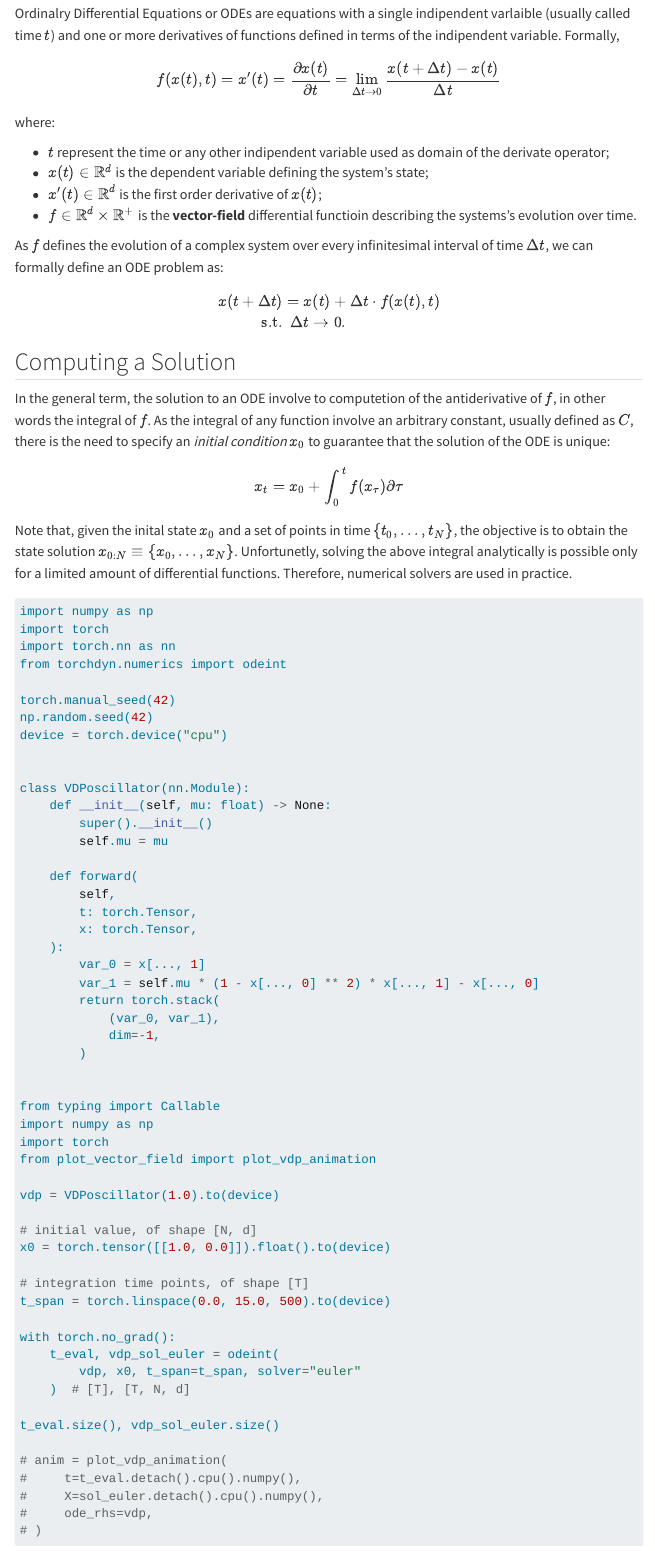
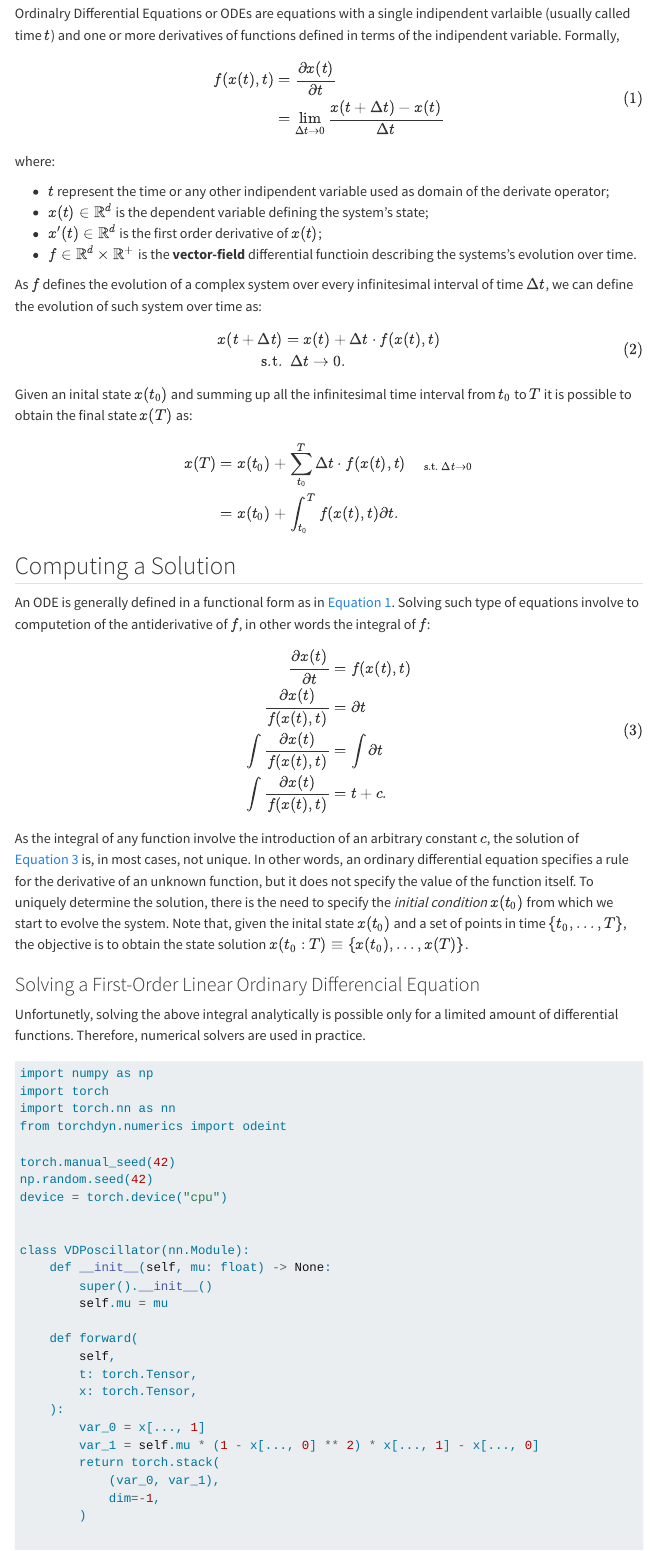
Before and after one commit to andompesta/andompesta.github.io, a Quarto document (posts/neural_ode/index.qmd): the page in a window 1100 px wide, from 190 px down. Rendered offline with R 4.5, knitr and Pandoc in place of Quarto, with nearby package versions; some code elsewhere in the file could not run offline; menus at the side of the page are left out.

Commit message:
refine intro

```diff
--- a/posts/neural_ode/index.qmd
+++ b/posts/neural_ode/index.qmd
@@ -21,8 +21,11 @@ execute:
 Ordinalry Differential Equations or ODEs are equations with a single indipendent varlaible (usually called time $t$) and one or more derivatives of functions defined in terms of the indipendent variable. Formally,
 
 $$
-f(x(t), t) = x'(t) = \frac{ \partial x(t)} {\partial t} = \lim_{\Delta t \rightarrow 0} \frac{x(t + \Delta t) - x(t)}{\Delta t}
-$$
+\begin{align}
+f(x(t), t) &= \frac{ \partial x(t)} {\partial t} \\
+& = \lim_{\Delta t \rightarrow 0} \frac{x(t + \Delta t) - x(t)}{\Delta t}
+\end{align}
+$$ {#eq-ode}
 
 where:
 
@@ -32,26 +35,47 @@ where:
   - $f \in \mathbb{R}^d \times \mathbb{R}^+$ is the **vector-field** differential functioin describing the systems's evolution over time.
 
 
-As $f$ defines the evolution of a complex system over every infinitesimal interval of time $\Delta t$, we can formally define an ODE problem as:
+As $f$ defines the evolution of a complex system over every infinitesimal interval of time $\Delta t$, we can define the evolution of such system over time as:
 
 $$
 \begin{align}
     x(t + \Delta t) & = x(t) + \Delta t \cdot f(x(t), t) \\
     \text{s.t.} & ~~ \Delta t \rightarrow 0.
 \end{align}
+$$ {#eq-ode-descrete}
+
+
+Given an inital state $x(t_0)$ and summing up all the infinitesimal time interval from $t_0$ to $T$ it is possible to obtain the final state $x(T)$ as:
 $$
-
+\begin{align}
+    x(T) & = x(t_0) + \sum_{t_0}^{T} \Delta t \cdot f(x(t), t) \quad \substack{\text{s.t. } \Delta t \rightarrow 0}\\
+    & = x(t_0) + \int_{t_0}^{T} f(x(t), t) \partial t.
+\end{align}
+$$
 
 ## Computing a Solution
 
-In the general term, the solution to an ODE involve to computetion of the antiderivative of $f$, in other words the integral of $f$.
-As the integral of any function involve an arbitrary constant, usually defined as $C$, there is the need to specify an *initial condition* $x_0$ to guarantee that the solution of the ODE is unique:
+An ODE is generally defined in a functional form as in [@eq-ode].
+Solving such type of equations involve to computetion of the antiderivative of $f$, in other words the integral of $f$:
 
 $$
-x_t = x_0 + \int_0^t f(x_\tau) \partial \tau
-$$
+\begin{align}
+    \frac{\partial x(t)}{\partial t} &= f(x(t), t) \\
+    \frac{\partial x(t)}{f(x(t), t)} &= \partial t \\
+    \int \frac{\partial x(t)}{f(x(t), t)} &= \int \partial t \\
+    \int \frac{\partial x(t)}{f(x(t), t)} &= t + c.
+\end{align}
+$$ {#eq-ode-solution}
 
-Note that, given the inital state $x_0$ and a set of points in time $\{ t_0, ..., t_N\}$, the objective is to obtain the state solution $x_{0:N} \equiv \{ x_0, ..., x_N\}$.
+
+As the integral of any function involve the introduction of an arbitrary constant $c$, the solution of [@eq-ode-solution] is, in most cases, not unique.
+In other words, an ordinary differential equation specifies a rule for the derivative of an unknown function, but it does not specify the value of the function itself.
+To uniquely determine the solution, there is the need to specify the *initial condition* $x(t_0)$ from which we start to evolve the system.
+Note that, given the inital state $x(t_0)$ and a set of points in time $\{ t_0, ..., T\}$, the objective is to obtain the state solution $x(t_0:T) \equiv \{ x(t_0), ..., x(T)\}$.
+
+
+### Solving a First-Order Linear Ordinary Differencial Equation
+
 Unfortunetly, solving the above integral analytically is possible only for a limited amount of differential functions.
 Therefore, numerical solvers are used in practice.
 
```
